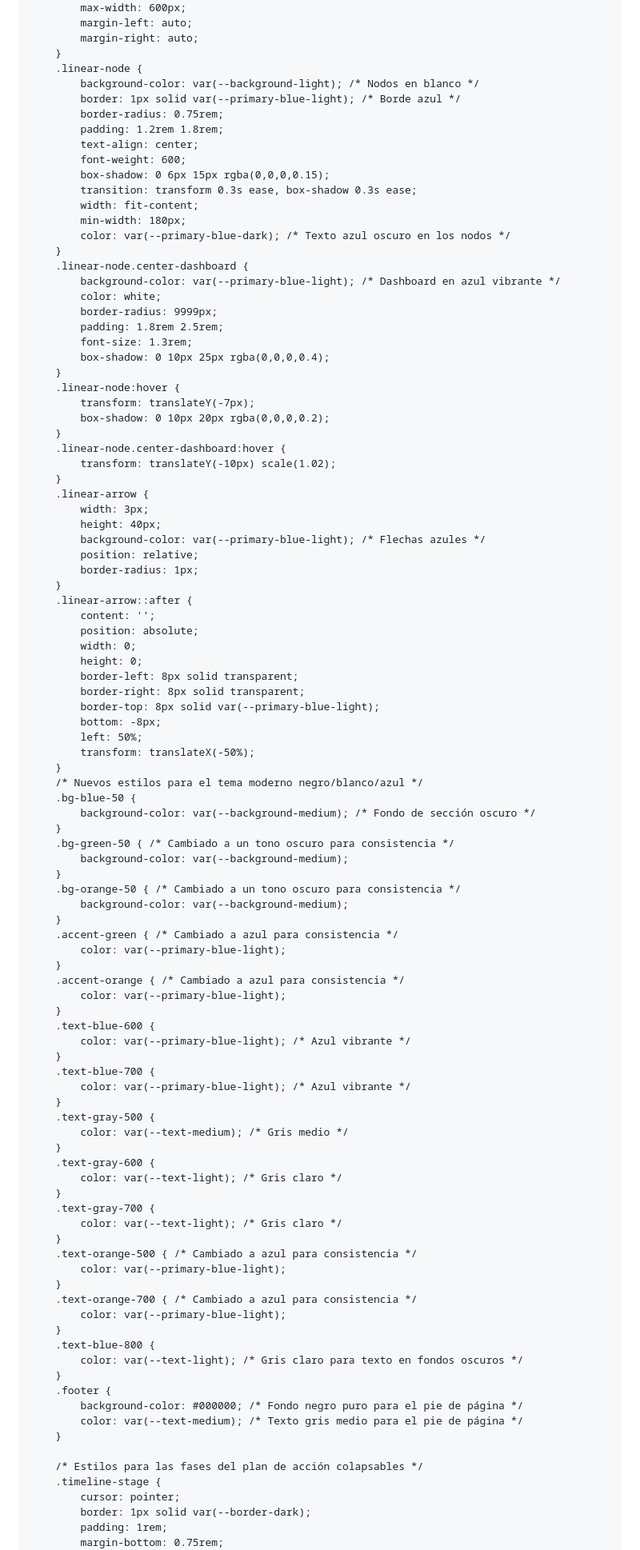
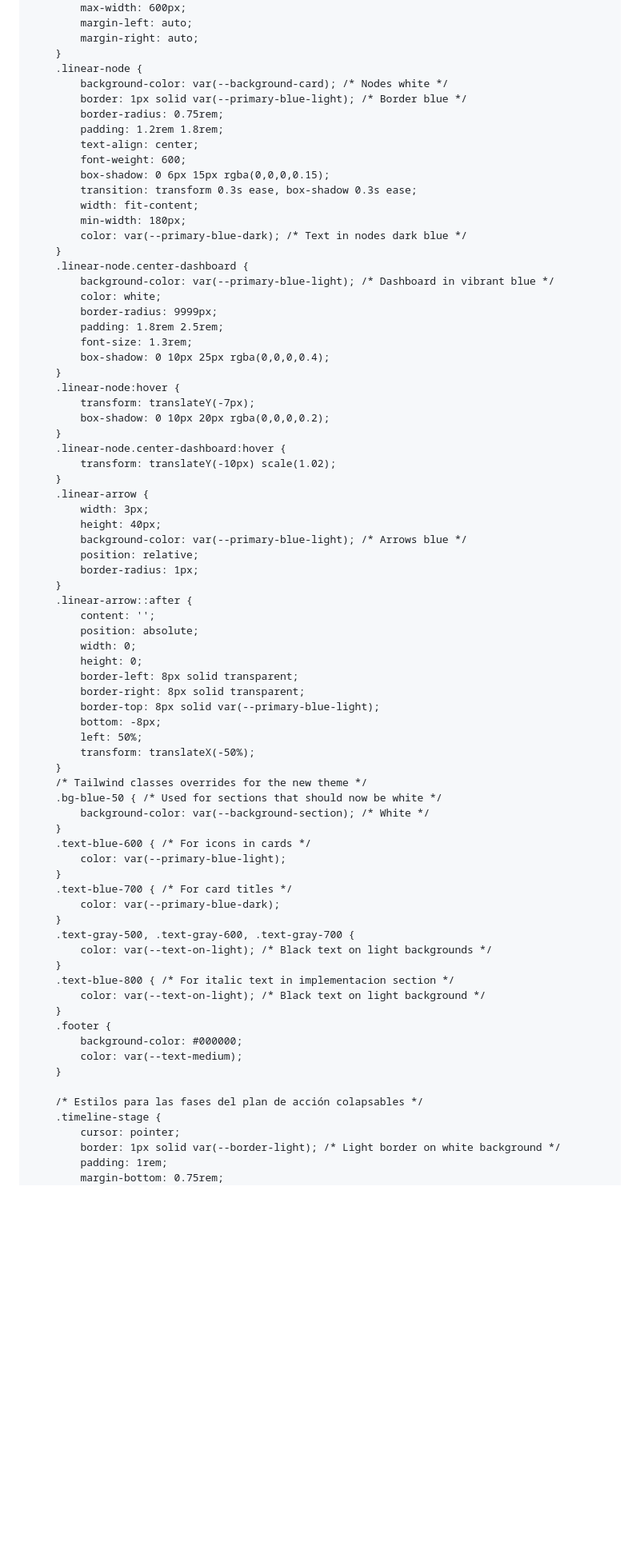
Before and after one commit to CamiloAcevedo-nocode/BMP-, a Markdown page: README.md, the part around the change printed below. Shown: that part at 80% size. GitHub-like rendering; blank space fills up the shorter version.

```diff
--- a/README.md
+++ b/README.md
@@ -184,8 +183,8 @@
             margin-right: auto;
         }
         .linear-node {
-            background-color: var(--background-light); /* Nodos en blanco */
-            border: 1px solid var(--primary-blue-light); /* Borde azul */
+            background-color: var(--background-card); /* Nodes white */
+            border: 1px solid var(--primary-blue-light); /* Border blue */
             border-radius: 0.75rem;
             padding: 1.2rem 1.8rem;
             text-align: center;
@@ -194,10 +193,10 @@
             transition: transform 0.3s ease, box-shadow 0.3s ease;
             width: fit-content;
             min-width: 180px;
-            color: var(--primary-blue-dark); /* Texto azul oscuro en los nodos */
+            color: var(--primary-blue-dark); /* Text in nodes dark blue */
         }
         .linear-node.center-dashboard {
-            background-color: var(--primary-blue-light); /* Dashboard en azul vibrante */
+            background-color: var(--primary-blue-light); /* Dashboard in vibrant blue */
             color: white;
             border-radius: 9999px;
             padding: 1.8rem 2.5rem;
@@ -214,7 +213,7 @@
         .linear-arrow {
             width: 3px;
             height: 40px;
-            background-color: var(--primary-blue-light); /* Flechas azules */
+            background-color: var(--primary-blue-light); /* Arrows blue */
             position: relative;
             border-radius: 1px;
         }
@@ -230,55 +229,31 @@
             left: 50%;
             transform: translateX(-50%);
         }
-        /* Nuevos estilos para el tema moderno negro/blanco/azul */
-        .bg-blue-50 {
-            background-color: var(--background-medium); /* Fondo de sección oscuro */
+        /* Tailwind classes overrides for the new theme */
+        .bg-blue-50 { /* Used for sections that should now be white */
+            background-color: var(--background-section); /* White */
         }
-        .bg-green-50 { /* Cambiado a un tono oscuro para consistencia */
-            background-color: var(--background-medium);
-        }
-        .bg-orange-50 { /* Cambiado a un tono oscuro para consistencia */
-            background-color: var(--background-medium);
-        }
-        .accent-green { /* Cambiado a azul para consistencia */
+        .text-blue-600 { /* For icons in cards */
             color: var(--primary-blue-light);
         }
-        .accent-orange { /* Cambiado a azul para consistencia */
-            color: var(--primary-blue-light);
+        .text-blue-700 { /* For card titles */
+            color: var(--primary-blue-dark);
         }
-        .text-blue-600 {
-            color: var(--primary-blue-light); /* Azul vibrante */
+        .text-gray-500, .text-gray-600, .text-gray-700 {
+            color: var(--text-on-light); /* Black text on light backgrounds */
         }
-        .text-blue-700 {
-            color: var(--primary-blue-light); /* Azul vibrante */
-        }
-        .text-gray-500 {
-            color: var(--text-medium); /* Gris medio */
-        }
-        .text-gray-600 {
-            color: var(--text-light); /* Gris claro */
-        }
-        .text-gray-700 {
-            color: var(--text-light); /* Gris claro */
-        }
-        .text-orange-500 { /* Cambiado a azul para consistencia */
-            color: var(--primary-blue-light);
-        }
-        .text-orange-700 { /* Cambiado a azul para consistencia */
-            color: var(--primary-blue-light);
-        }
-        .text-blue-800 {
-            color: var(--text-light); /* Gris claro para texto en fondos oscuros */
+        .text-blue-800 { /* For italic text in implementacion section */
+            color: var(--text-on-light); /* Black text on light background */
         }
         .footer {
-            background-color: #000000; /* Fondo negro puro para el pie de página */
-            color: var(--text-medium); /* Texto gris medio para el pie de página */
+            background-color: #000000;
+            color: var(--text-medium);
         }
 
         /* Estilos para las fases del plan de acción colapsables */
         .timeline-stage {
             cursor: pointer;
-            border: 1px solid var(--border-dark);
+            border: 1px solid var(--border-light); /* Light border on white background */
             padding: 1rem;
             margin-bottom: 0.75rem;
             border-radius: 0.5rem;
```
Also changed, not shown: other parts of README.md (+79 -80 lines).
